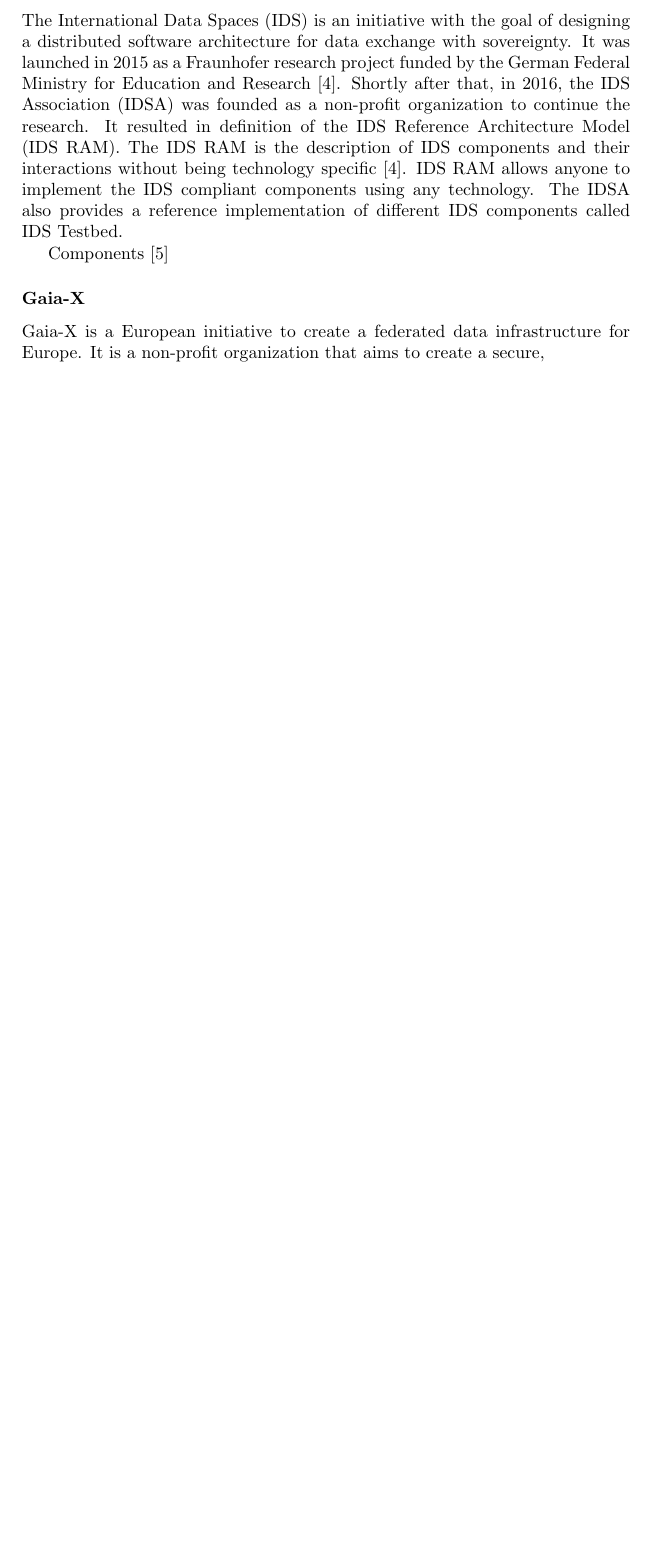
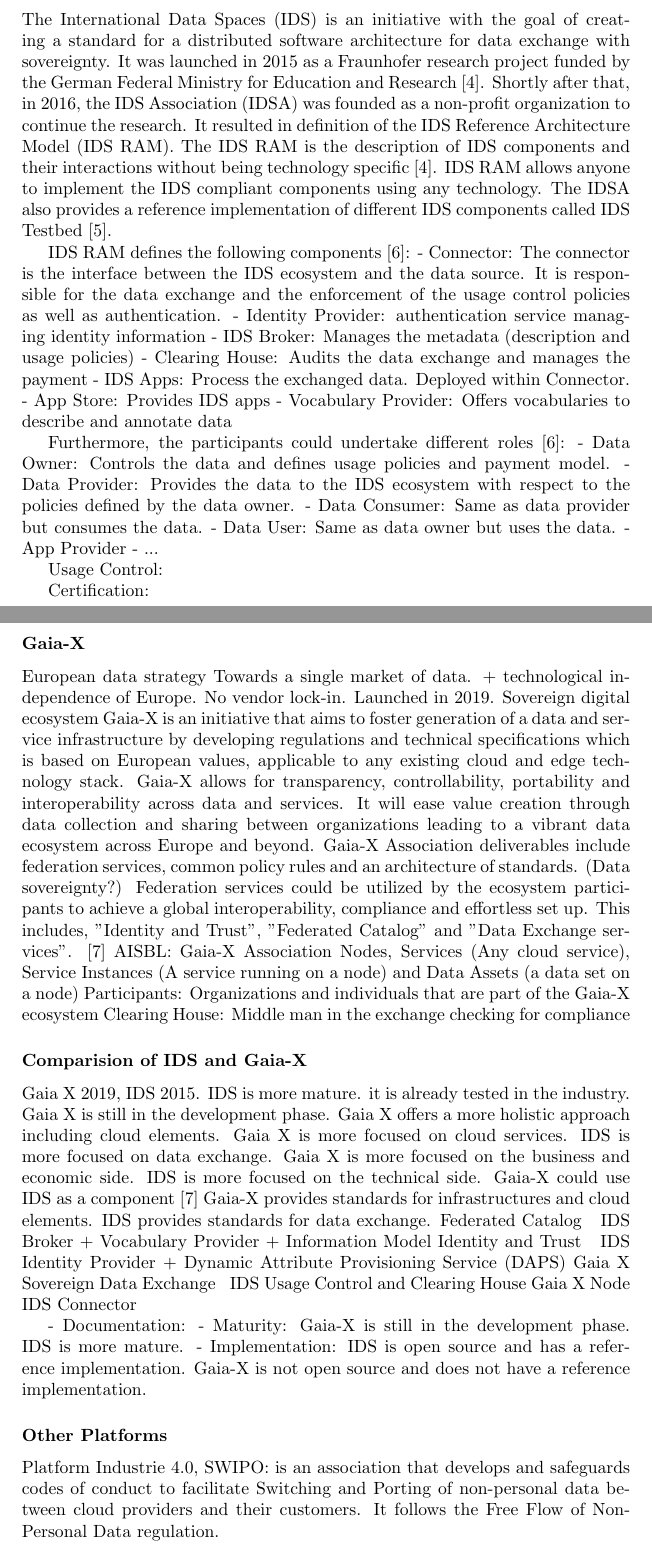
Before and after one commit to Navidda/master-thesis, a LaTeX document (proposal.tex): part of page 4 of 5 before the commit and two parts of pages 4 and 5 of 6 after it, the two joined at a grey line, cut so that both start at the same text, the shorter picture padded with empty space. Compiled offline with pdfLaTeX.

Commit message:
add Gaia-X

```diff
--- a/proposal.tex
+++ b/proposal.tex
@@ -70,13 +76,61 @@
 
 \subsubsection*{IDS}
-The International Data Spaces (IDS) is an initiative with the goal of designing a distributed software architecture for data exchange with sovereignty. It was launched in 2015 as a Fraunhofer research project funded by the German Federal Ministry for Education and Research \cite{otto_evolution_2022}. Shortly after that, in 2016, the IDS Association (IDSA) was founded as a non-profit organization to continue the research. It resulted in definition of the IDS Reference Architecture Model (IDS RAM). The IDS RAM is the description of IDS components and their interactions without being technology specific \cite{otto_evolution_2022}. IDS RAM allows anyone to implement the IDS compliant components using any technology. The IDSA also provides a reference implementation of different IDS components called IDS Testbed.
+The International Data Spaces (IDS) is an initiative with the goal of creating a standard for a distributed software architecture for data exchange with sovereignty. It was launched in 2015 as a Fraunhofer research project funded by the German Federal Ministry for Education and Research \cite{otto_evolution_2022}. Shortly after that, in 2016, the IDS Association (IDSA) was founded as a non-profit organization to continue the research. It resulted in definition of the IDS Reference Architecture Model (IDS RAM). The IDS RAM is the description of IDS components and their interactions without being technology specific \cite{otto_evolution_2022}. IDS RAM allows anyone to implement the IDS compliant components using any technology. The IDSA also provides a reference implementation of different IDS components called IDS Testbed \cite{ids_testbed_webpage}.
 
-Components \cite{pettenpohl_international_2022}
+IDS RAM defines the following components \cite{pettenpohl_international_2022}:
+- Connector: The connector is the interface between the IDS ecosystem and the data source. It is responsible for the data exchange and the enforcement of the usage control policies as well as authentication.
+- Identity Provider: authentication service managing identity information
+- IDS Broker: Manages the metadata (description and usage policies)
+- Clearing House: Audits the data exchange and manages the payment
+- IDS Apps: Process the exchanged data. Deployed within Connector.
+- App Store: Provides IDS apps
+- Vocabulary Provider: Offers vocabularies to describe and annotate data
+
+Furthermore, the participants could undertake different roles \cite{pettenpohl_international_2022}:
+- Data Owner: Controls the data and defines usage policies and payment model.
+- Data Provider: Provides the data to the IDS ecosystem with respect to the policies defined by the data owner.
+- Data Consumer: Same as data provider but consumes the data.
+- Data User: Same as data owner but uses the data.
+- App Provider
+- ...
+
+
+Usage Control:
+
+Certification:
+
+
 
 \subsubsection*{Gaia-X}
-Gaia-X is a European initiative to create a federated data infrastructure for Europe. It is a non-profit organization that aims to create a secure,
+European data strategy Towards a single market of data. + technological independence of Europe. No vendor lock-in. Launched in 2019. Sovereign digital ecosystem
+Gaia-X is an initiative that aims to foster generation of a data and service infrastructure by developing regulations and technical specifications which is based on European values, applicable to any existing cloud and edge technology stack. Gaia-X allows for transparency, controllability, portability and interoperability across data and services. It will ease value creation through data collection and sharing between organizations leading to a vibrant data ecosystem across Europe and beyond. Gaia-X Association deliverables include federation services, common policy rules and an architecture of standards. (Data sovereignty?) Federation services could be utilized by the ecosystem participants to achieve a global interoperability, compliance and effortless set up. This includes, "Identity and Trust", "Federated Catalog" and "Data Exchange services". \cite{otto_role_2022}
+AISBL: Gaia-X Association
+Nodes, Services (Any cloud service), Service Instances (A service running on a node) and Data Assets (a data set on a node)
+Participants: Organizations and individuals that are part of the Gaia-X ecosystem
+Clearing House: Middle man in the exchange checking for compliance
+
+\subsubsection*{Comparision of IDS and Gaia-X}
+Gaia X 2019, IDS 2015. IDS is more mature. it is already tested in the industry. Gaia X is still in the development phase.
+Gaia X offers a more holistic approach including cloud elements.
+Gaia X is more focused on cloud services. IDS is more focused on data exchange.
+Gaia X is more focused on the business and economic side. IDS is more focused on the technical side.
+Gaia-X could use IDS as a component \cite{otto_role_2022}
+Gaia-X provides standards for infrastructures and cloud elements. IDS provides standards for data exchange.
+Federated Catalog ~ IDS Broker + Vocabulary Provider + Information Model
+Identity and Trust ~ IDS Identity Provider + Dynamic Attribute Provisioning Service (DAPS)
+Gaia X Sovereign Data Exchange ~ IDS Usage Control and Clearing House
+Gaia X Node ~ IDS Connector
+
+- Documentation:
+- Maturity: Gaia-X is still in the development phase. IDS is more mature.
+- Implementation: IDS is open source and has a reference implementation. Gaia-X is not open source and does not have a reference implementation.
 
 
+
+\subsubsection*{Other Platforms}
+Platform Industrie 4.0,
+SWIPO: is an association that develops and safeguards codes of conduct to facilitate Switching and Porting of non-personal data between cloud providers and their customers.
+It follows the Free Flow of Non-Personal Data regulation.
 
 \section{Use case and Requirements} % 3 Pages
 
```
Also changed, not shown: ref.bib (+25 -9 lines), proposal.pdf, proposal.tex (18 more changed lines).
